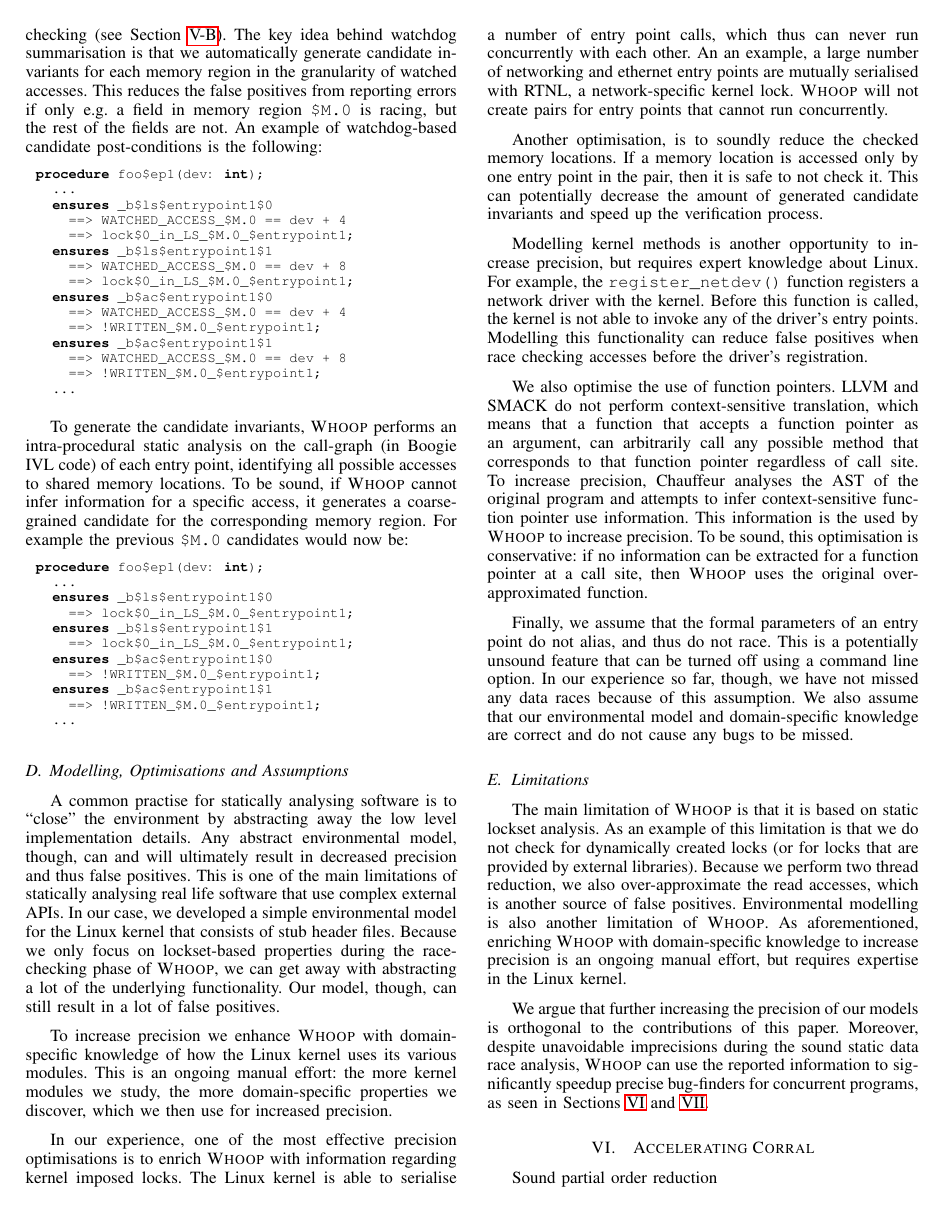
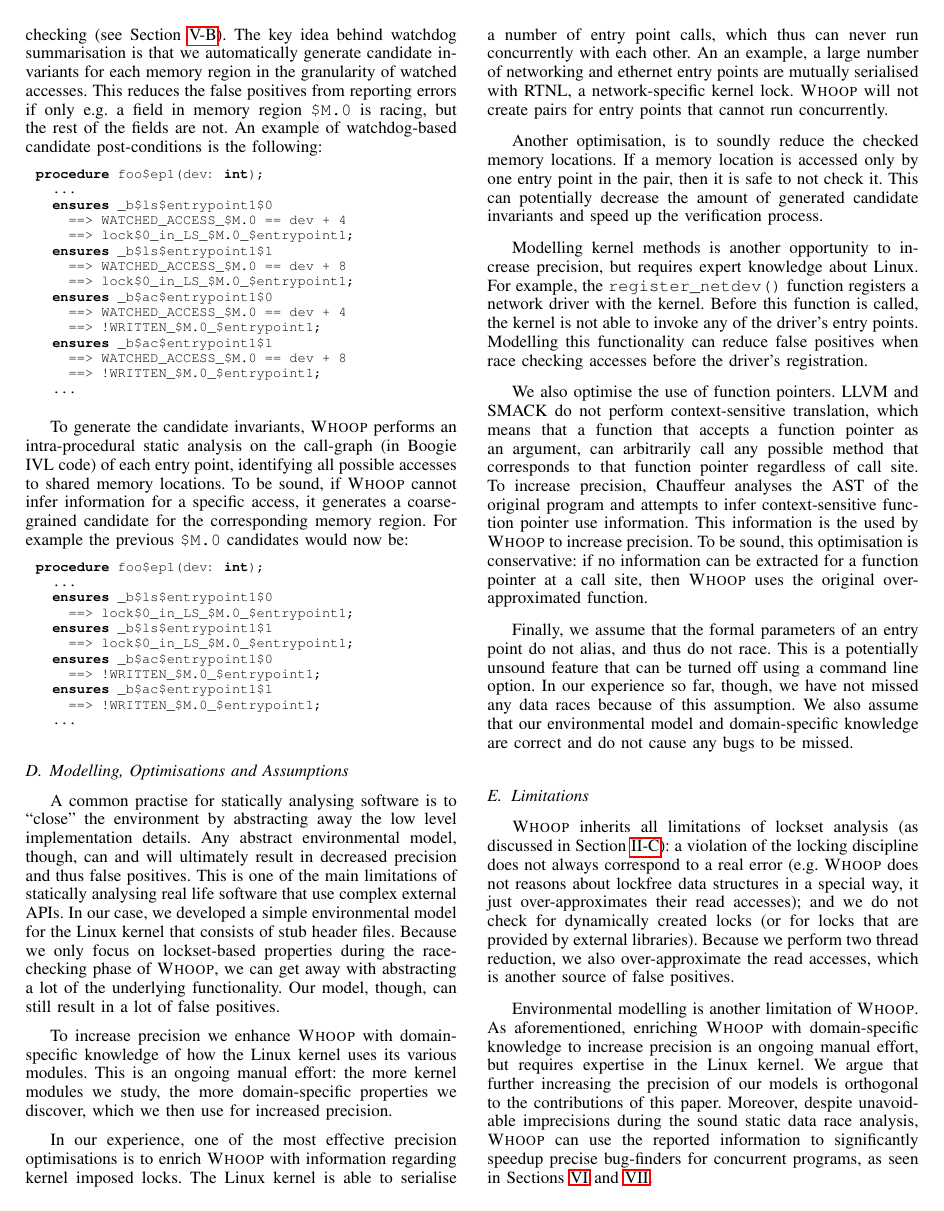
Before and after one commit to pdeligia/WhoopPaper, a LaTeX paper (paper.tex, which reads staticanalysis.tex): page 7 of 9. Compiled offline with pdfLaTeX.

Commit message:
updates in the static analysis section

```diff
--- a/staticanalysis.tex
+++ b/staticanalysis.tex
@@ -246,6 +246,6 @@ Finally, we assume that the formal parameters of an entry point do not alias, an
 \subsection{Limitations}
 \label{tech:limitations}
 
-The main limitation of \whoop is that it is based on static lockset analysis. As an example of this limitation is that we do not check for dynamically created locks (or for locks that are provided by external libraries). Because we perform two thread reduction, we also over-approximate the read accesses, which is another source of false positives. Environmental modelling is also another limitation of \whoop. As aforementioned, enriching \whoop with domain-specific knowledge to increase precision is an ongoing manual effort, but requires expertise in the Linux kernel.
+\whoop inherits all limitations of lockset analysis (as discussed in Section~\ref{bg:lockset}): a violation of the locking discipline does not always correspond to a real error (e.g. \whoop does not reasons about lockfree data structures in a special way, it just over-approximates their read accesses); and we do not check for dynamically created locks (or for locks that are provided by external libraries). Because we perform two thread reduction, we also over-approximate the read accesses, which is another source of false positives.
 
-We argue that further increasing the precision of our models is orthogonal to the contributions of this paper. Moreover, despite unavoidable imprecisions during the sound static data race analysis, \whoop can use the reported information to significantly speedup precise bug-finders for concurrent programs, as seen in Sections~\ref{bugfinding} and~\ref{evaluation}.
+Environmental modelling is another limitation of \whoop. As aforementioned, enriching \whoop with domain-specific knowledge to increase precision is an ongoing manual effort, but requires expertise in the Linux kernel. We argue that further increasing the precision of our models is orthogonal to the contributions of this paper. Moreover, despite unavoidable imprecisions during the sound static data race analysis, \whoop can use the reported information to significantly speedup precise bug-finders for concurrent programs, as seen in Sections~\ref{bugfinding} and~\ref{evaluation}.
```
